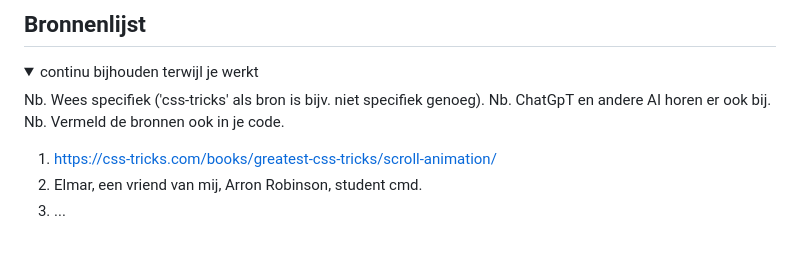
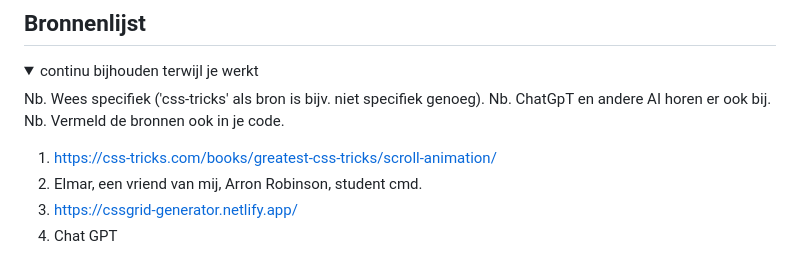
Before and after one commit to Kamyin420/Frontend-2023, a Markdown page: README.md, the part around the change printed below. GitHub-like rendering.

```diff
--- a/README.md
+++ b/README.md
@@ -256,6 +276,7 @@ Nb. Door *open* toe te voegen aan een *details* element kun je deze standaard op
 
   1. https://css-tricks.com/books/greatest-css-tricks/scroll-animation/
   2. Elmar, een vriend van mij, Arron Robinson, student cmd.
-  3. ...
+  3. https://cssgrid-generator.netlify.app/
+  4. Chat GPT
 
 </details>
```
Also changed, not shown: other parts of README.md (+31 -11 lines), images/Eyelogo.png (added), readme-images/eindresultaat 2.png (added), readme-images/eindresultaat 3.png (added), readme-images/geleerd1.png (added), readme-images/margin....png (added), 4 other files.
